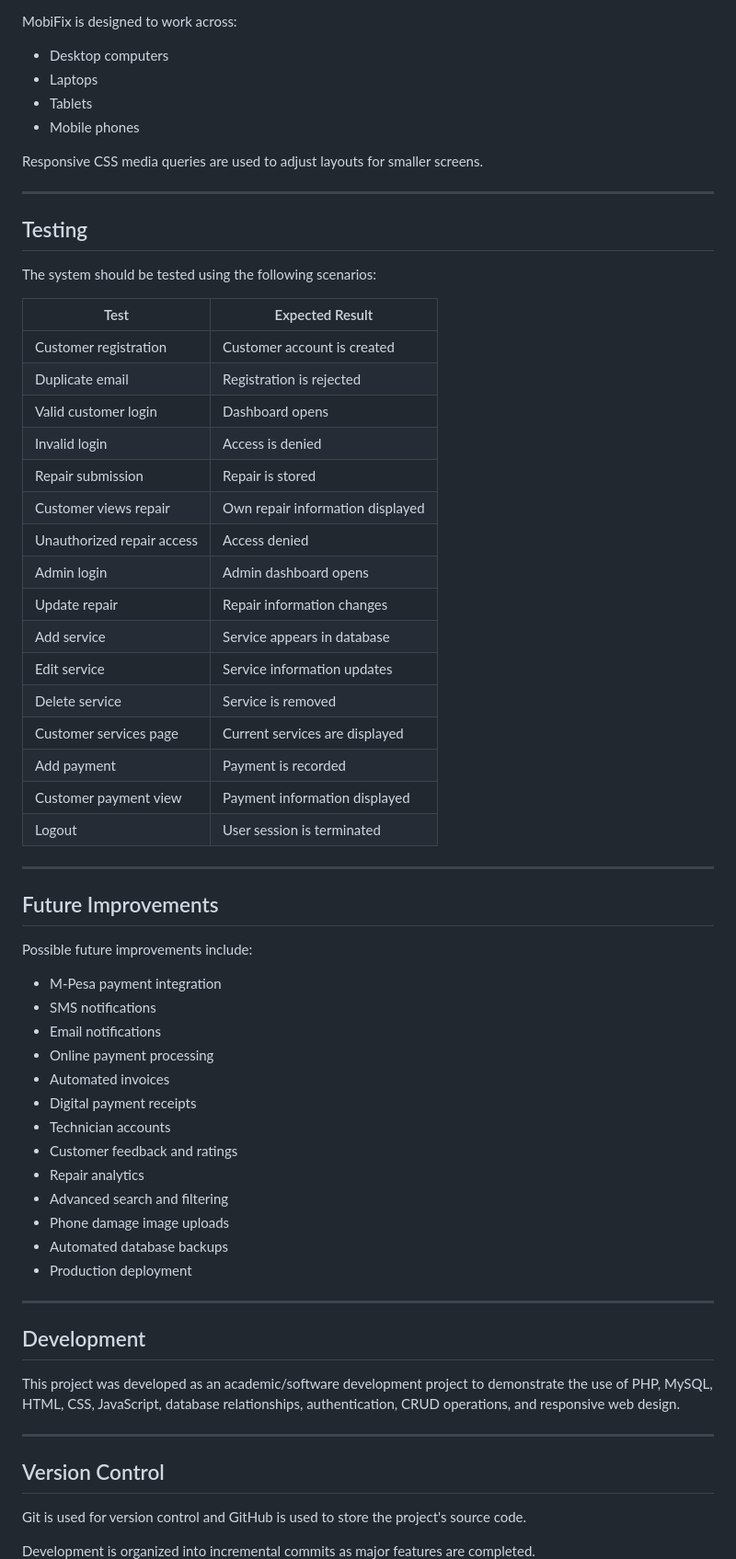
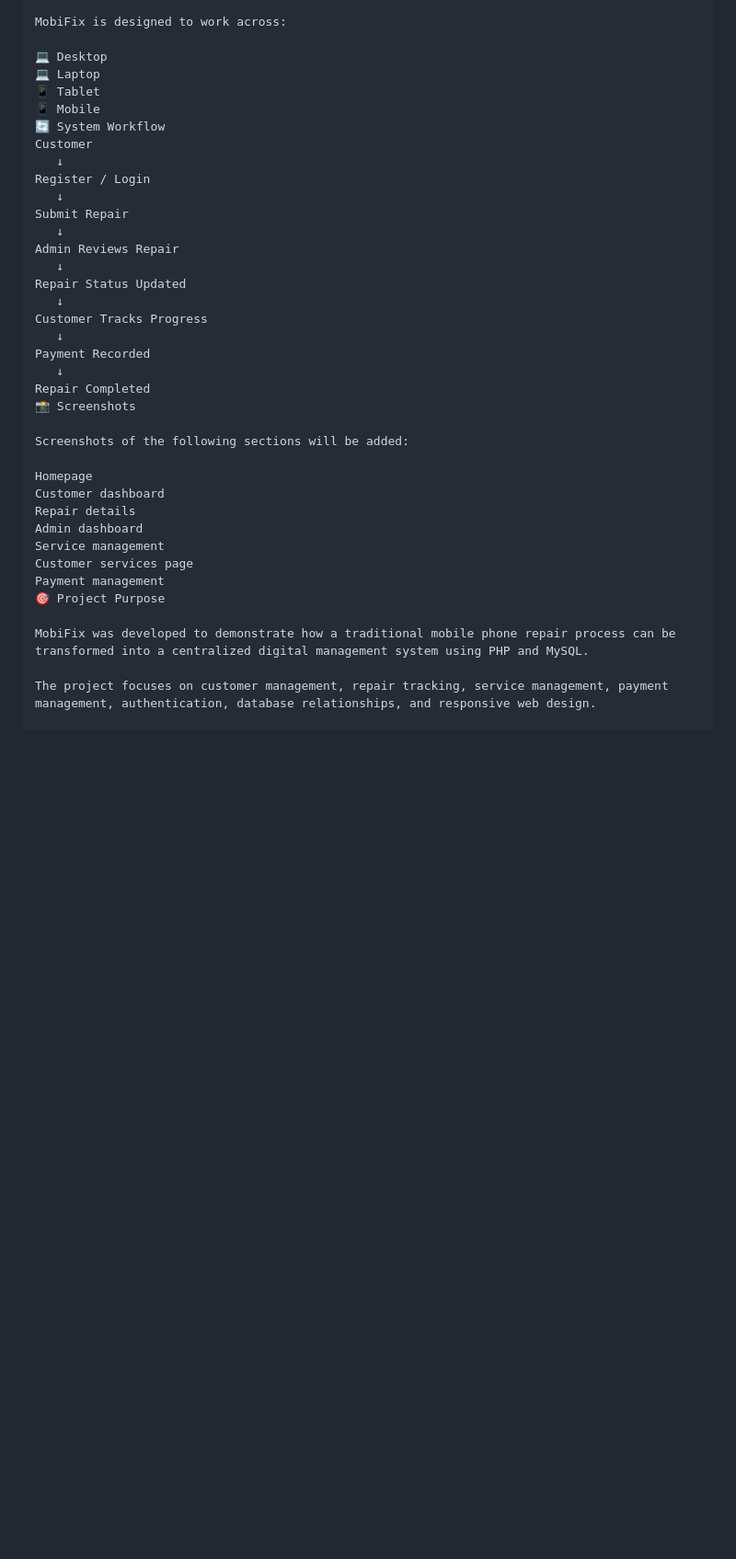
Before and after one commit to wahuu2/mobifix-repair-management-system, a Markdown page: README.md, the part around one of its changes. Shown at 92% size. GitHub-like rendering; blank space fills up the shorter version.

```diff
--- a/README.md
+++ b/README.md
@@ -450,69 +146,40 @@ password_verify()
 
 MobiFix is designed to work across:
 
-* Desktop computers
-* Laptops
-* Tablets
-* Mobile phones
+💻 Desktop
+💻 Laptop
+📱 Tablet
+📱 Mobile
+🔄 System Workflow
+Customer
+   ↓
+Register / Login
+   ↓
+Submit Repair
+   ↓
+Admin Reviews Repair
+   ↓
+Repair Status Updated
+   ↓
+Customer Tracks Progress
+   ↓
+Payment Recorded
+   ↓
+Repair Completed
+📸 Screenshots
 
-Responsive CSS media queries are used to adjust layouts for smaller screens.
+Screenshots of the following sections will be added:
 
----
+Homepage
+Customer dashboard
+Repair details
+Admin dashboard
+Service management
+Customer services page
+Payment management
+🎯 Project Purpose
 
-## Testing
+MobiFix was developed to demonstrate how a traditional mobile phone repair process can be transformed into a centralized digital management system using PHP and MySQL.
 
-The system should be tested using the following scenarios:
+The project focuses on customer management, repair tracking, service management, payment management, authentication, database relationships, and responsive web design.
 
-| Test                       | Expected Result                  |
-| -------------------------- | -------------------------------- |
-| Customer registration      | Customer account is created      |
-| Duplicate email            | Registration is rejected         |
-| Valid customer login       | Dashboard opens                  |
-| Invalid login              | Access is denied                 |
-| Repair submission          | Repair is stored                 |
-| Customer views repair      | Own repair information displayed |
-| Unauthorized repair access | Access denied                    |
-| Admin login                | Admin dashboard opens            |
-| Update repair              | Repair information changes       |
-| Add service                | Service appears in database      |
-| Edit service               | Service information updates      |
-| Delete service             | Service is removed               |
-| Customer services page     | Current services are displayed   |
-| Add payment                | Payment is recorded              |
-| Customer payment view      | Payment information displayed    |
-| Logout                     | User session is terminated       |
-
----
-
-## Future Improvements
-
-Possible future improvements include:
-
-* M-Pesa payment integration
-* SMS notifications
-* Email notifications
-* Online payment processing
-* Automated invoices
-* Digital payment receipts
-* Technician accounts
-* Customer feedback and ratings
-* Repair analytics
-* Advanced search and filtering
-* Phone damage image uploads
-* Automated database backups
-* Production deployment
-
----
-
-## Development
-
-This project was developed as an academic/software development project to demonstrate the use of PHP, MySQL, HTML, CSS, JavaScript, database relationships, authentication, CRUD operations, and responsive web design.
-
----
-
-## Version Control
-
-Git is used for version control and GitHub is used to store the project's source code.
-
-Development is organized into incremental commits as major features are completed.
-
```
Also changed, not shown: other parts of README.md (+96 -432 lines).
